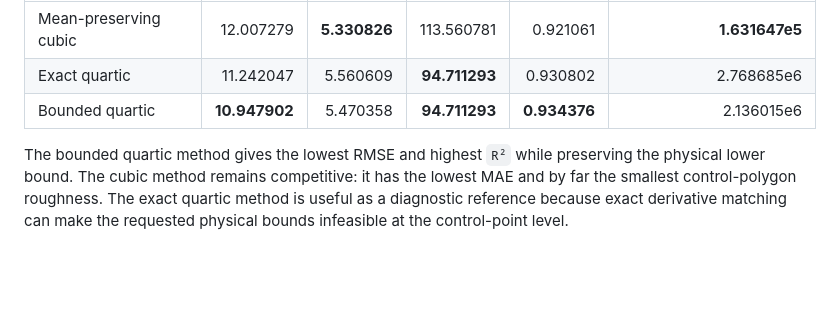
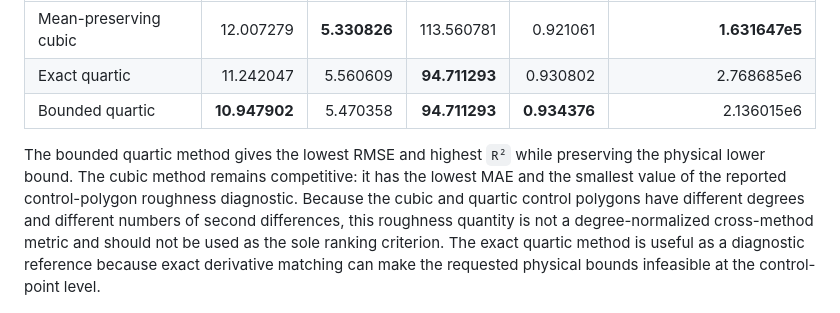
Before and after one commit to yanaosinchuk/constrained-bezier-interpolation, a Markdown page: README.md, the part around the change. Drawn GitHub-style; blank space fills up the shorter version.

Commit message:
Clarify interpretation of roughness diagnostic

```diff
--- a/README.md
+++ b/README.md
@@ -20,7 +20,7 @@ Using 35,136 reference observations, 54 support points, and 53 interpolation int
 | Exact quartic | 11.242047 | 5.560609 | **94.711293** | 0.930802 | 2.768685e6 |
 | Bounded quartic | **10.947902** | 5.470358 | **94.711293** | **0.934376** | 2.136015e6 |
 
-The bounded quartic method gives the lowest RMSE and highest `R²` while preserving the physical lower bound. The cubic method remains competitive: it has the lowest MAE and by far the smallest control-polygon roughness. The exact quartic method is useful as a diagnostic reference because exact derivative matching can make the requested physical bounds infeasible at the control-point level.
+The bounded quartic method gives the lowest RMSE and highest `R²` while preserving the physical lower bound. The cubic method remains competitive: it has the lowest MAE and the smallest value of the reported control-polygon roughness diagnostic. Because the cubic and quartic control polygons have different degrees and different numbers of second differences, this roughness quantity is not a degree-normalized cross-method metric and should not be used as the sole ranking criterion. The exact quartic method is useful as a diagnostic reference because exact derivative matching can make the requested physical bounds infeasible at the control-point level.
 
 ![Comparison of the three interpolation methods](paper/figures/Compare.png)
 
```
